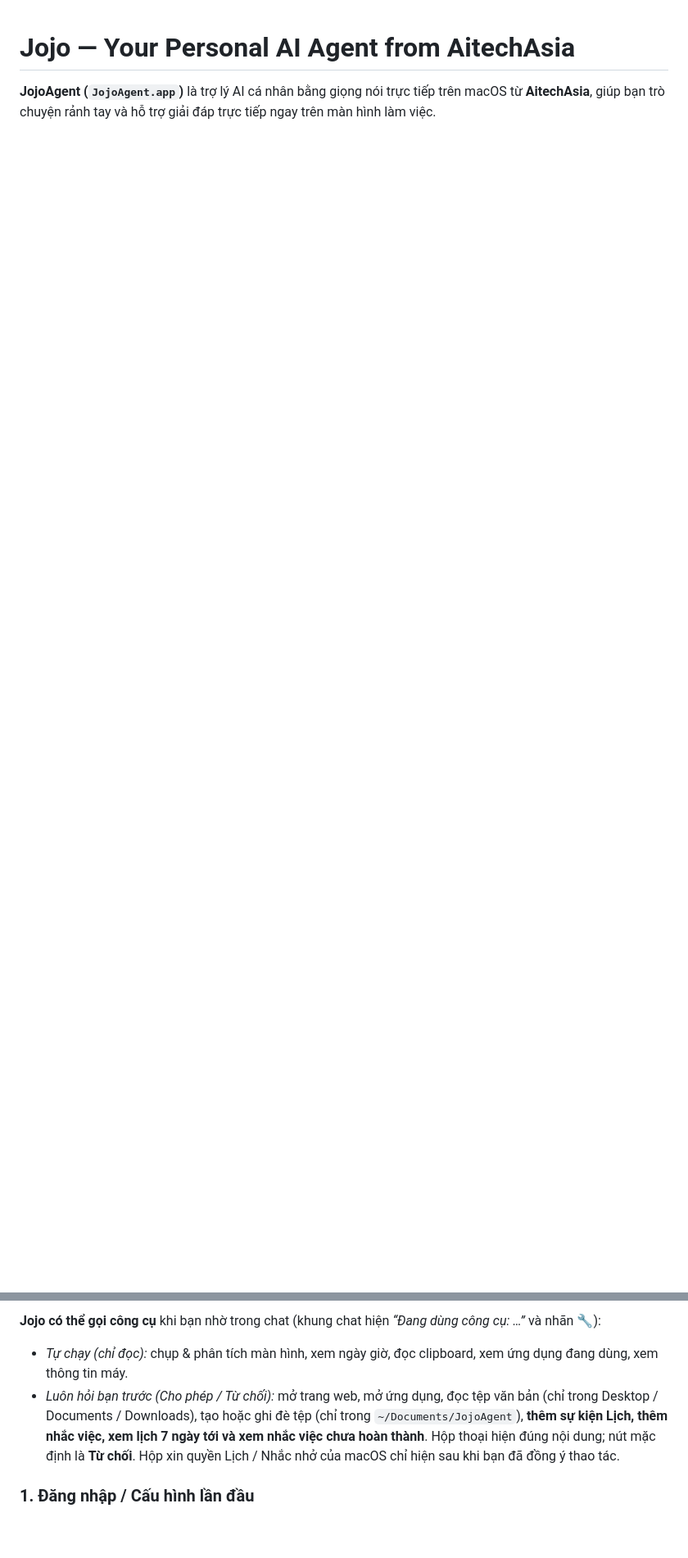
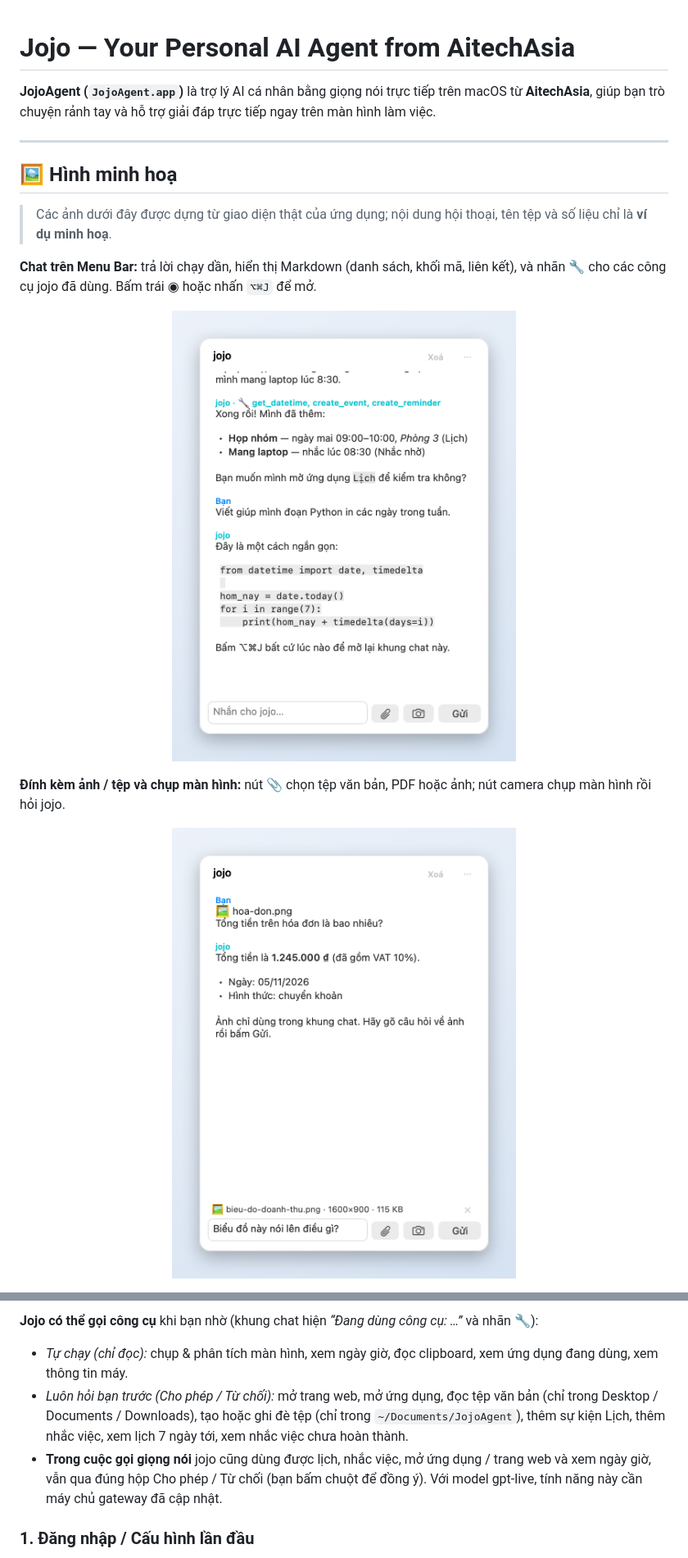
Before and after one commit to ethando1984/JojoAgent, a Markdown page: README.md, 2 parts joined by grey strips. Shown at 82% size. GitHub-like rendering; pictures changed too: docs/01-chat-markdown-tools.png (added), docs/02-attach-image-camera.png (added); blank space fills up the shorter version.

```diff
--- a/README.md
+++ b/README.md
@@ -1,3 +1,18 @@
 # Jojo — Your Personal AI Agent from AitechAsia
 
 **JojoAgent (`JojoAgent.app`)** là trợ lý AI cá nhân bằng giọng nói trực tiếp trên macOS từ **AitechAsia**, giúp bạn trò chuyện rảnh tay và hỗ trợ giải đáp trực tiếp ngay trên màn hình làm việc.
+
+---
+
+## 🖼️ Hình minh hoạ
+
+> Các ảnh dưới đây được dựng từ giao diện thật của ứng dụng; nội dung hội thoại, tên tệp và số liệu chỉ là **ví dụ minh hoạ**.
+
+**Chat trên Menu Bar:** trả lời chạy dần, hiển thị Markdown (danh sách, khối mã, liên kết), và nhãn 🔧 cho các công cụ jojo đã dùng. Bấm trái ◉ hoặc nhấn `⌥⌘J` để mở.
+
+<p align="center"><img src="docs/01-chat-markdown-tools.png" alt="Khung chat với Markdown và công cụ" width="420"></p>
+
+**Đính kèm ảnh / tệp và chụp màn hình:** nút 📎 chọn tệp văn bản, PDF hoặc ảnh; nút camera chụp màn hình rồi hỏi jojo.
+
+<p align="center"><img src="docs/02-attach-image-camera.png" alt="Đính kèm ảnh và nút camera" width="420"></p>
+
@@ -30,7 +53,8 @@
 
-**Jojo có thể gọi công cụ** khi bạn nhờ trong chat (khung chat hiện *“Đang dùng công cụ: …”* và nhãn 🔧):
+**Jojo có thể gọi công cụ** khi bạn nhờ (khung chat hiện *“Đang dùng công cụ: …”* và nhãn 🔧):
 - *Tự chạy (chỉ đọc):* chụp & phân tích màn hình, xem ngày giờ, đọc clipboard, xem ứng dụng đang dùng, xem thông tin máy.
-- *Luôn hỏi bạn trước (Cho phép / Từ chối):* mở trang web, mở ứng dụng, đọc tệp văn bản (chỉ trong Desktop / Documents / Downloads), tạo hoặc ghi đè tệp (chỉ trong `~/Documents/JojoAgent`), **thêm sự kiện Lịch, thêm nhắc việc, xem lịch 7 ngày tới và xem nhắc việc chưa hoàn thành**. Hộp thoại hiện đúng nội dung; nút mặc định là **Từ chối**. Hộp xin quyền Lịch / Nhắc nhở của macOS chỉ hiện sau khi bạn đã đồng ý thao tác.
+- *Luôn hỏi bạn trước (Cho phép / Từ chối):* mở trang web, mở ứng dụng, đọc tệp văn bản (chỉ trong Desktop / Documents / Downloads), tạo hoặc ghi đè tệp (chỉ trong `~/Documents/JojoAgent`), thêm sự kiện Lịch, thêm nhắc việc, xem lịch 7 ngày tới, xem nhắc việc chưa hoàn thành.
+- **Trong cuộc gọi giọng nói** jojo cũng dùng được lịch, nhắc việc, mở ứng dụng / trang web và xem ngày giờ, vẫn qua đúng hộp Cho phép / Từ chối (bạn bấm chuột để đồng ý). Với model gpt-live, tính năng này cần máy chủ gateway đã cập nhật.
 
 ### 1. Đăng nhập / Cấu hình lần đầu
 1. Khi mở ứng dụng, biểu tượng **◉** của **JojoAgent** sẽ xuất hiện trên thanh Menu Bar (góc trên bên phải màn hình) cùng quả cầu **Jojo** ở góc dưới màn hình.
```
Also changed, not shown: other parts of README.md (+15 -6 lines), docs/03-confirm-dialog.png (added), docs/04-account-window.png (added), 5 other files.
